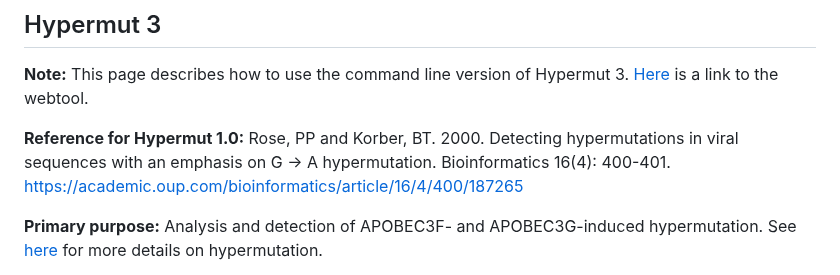
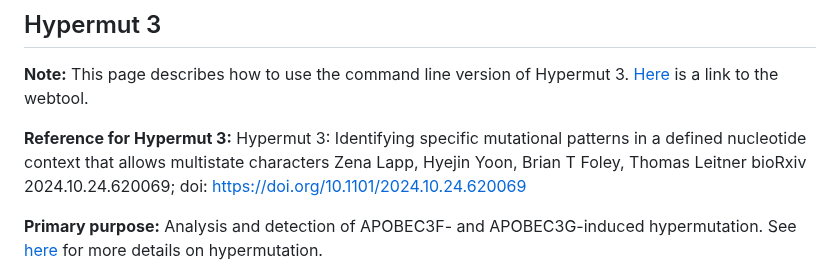
Before and after one commit to MolEvolEpid/hypermut3, a Markdown page: README.md, the part around the change. Drawn GitHub-style.

Commit message:
Add link to preprint

```diff
--- a/README.md
+++ b/README.md
@@ -2,9 +2,10 @@
 
 **Note:** This page describes how to use the command line version of Hypermut 3. [Here](https://www.hiv.lanl.gov/content/sequence/HYPERMUT/hypermutv3.html) is a link to the webtool.
 
-**Reference for Hypermut 1.0:**
-Rose, PP and Korber, BT. 2000. Detecting hypermutations in viral sequences with an emphasis on G -> A hypermutation. Bioinformatics 16(4): 400-401.\
-https://academic.oup.com/bioinformatics/article/16/4/400/187265
+**Reference for Hypermut 3:**
+Hypermut 3: Identifying specific mutational patterns in a defined nucleotide context that allows multistate characters
+Zena Lapp, Hyejin Yoon, Brian T Foley, Thomas Leitner
+bioRxiv 2024.10.24.620069; doi: https://doi.org/10.1101/2024.10.24.620069
 
 **Primary purpose:** Analysis and detection of APOBEC3F- and APOBEC3G-induced hypermutation.
 See [here](https://www.hiv.lanl.gov/content/sequence/HYPERMUT/Readme.html) for more details on hypermutation.
```
